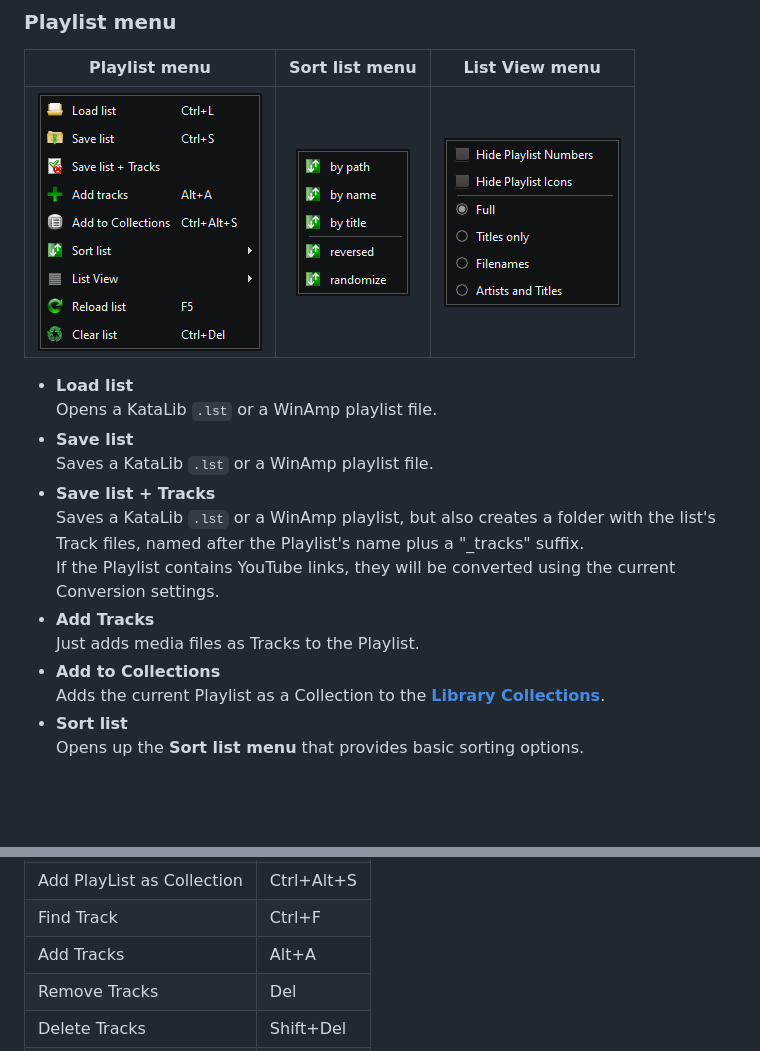
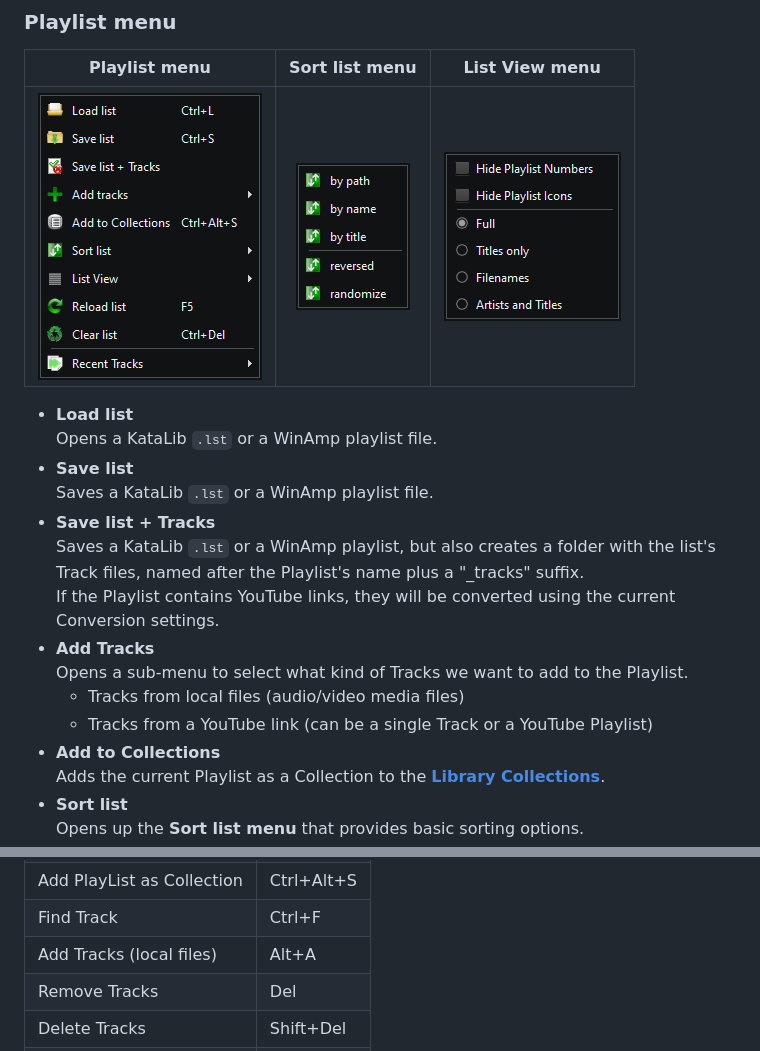
Before and after one commit to noembryo/KataLib, a Markdown page: docs/index.md, 2 parts joined by grey strips. Drawn GitHub-style; pictures changed too: docs/images/MenuPlaylist.png; blank space fills up the shorter version.

Commit message:
User Guide

```diff
--- a/docs/index.md
+++ b/docs/index.md
@@ -745,7 +745,9 @@ Some of these options might not be available for some type of Tracks.
     Saves a KataLib `.lst` or a WinAmp playlist, but also creates a folder with the list's Track files, named after the Playlist's name plus a "_tracks" suffix.
     If the Playlist contains YouTube links, they will be converted using the current Conversion settings.
 - **Add Tracks**
-    Just adds media files as Tracks to the Playlist.
+    Opens a sub-menu to select what kind of Tracks we want to add to the Playlist.
+  - Tracks from local files (audio/video media files)
+  - Tracks from a YouTube link (can be a single Track or a YouTube Playlist)
 - **Add to Collections**
     Adds the current Playlist as a Collection to the **[Library Collections](#library-collections)**.
 - **Sort list**
@@ -837,7 +839,7 @@ ___
 | Reload PlayList            | F5         |
 | Add PlayList as Collection | Ctrl+Alt+S |
 | Find Track                 | Ctrl+F     |
-| Add Tracks                 | Alt+A      |
+| Add Tracks (local files)   | Alt+A      |
 | Remove Tracks              | Del        |
 | Delete Tracks              | Shift+Del  |
 | Repeat All                 | Alt+R      |
```
